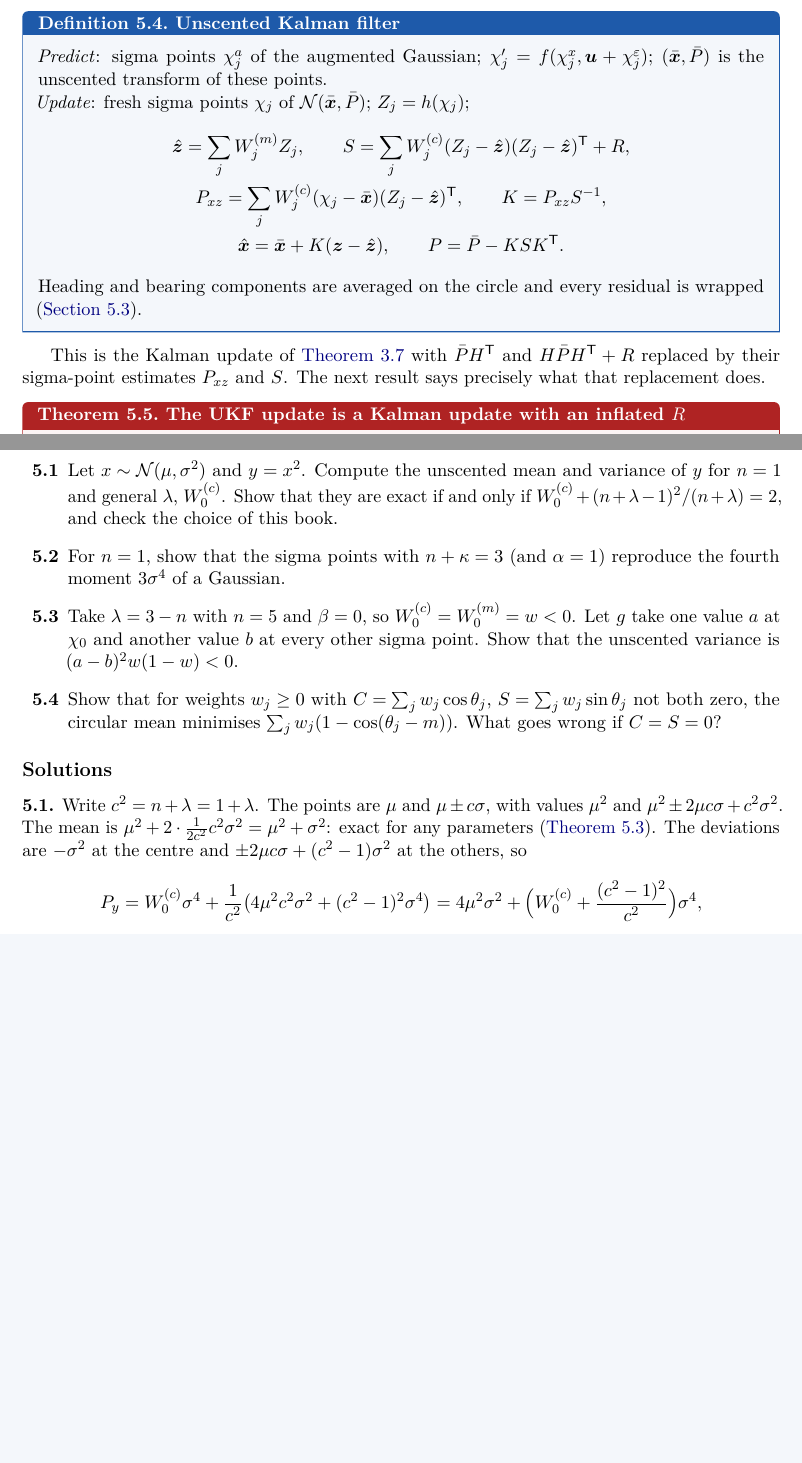
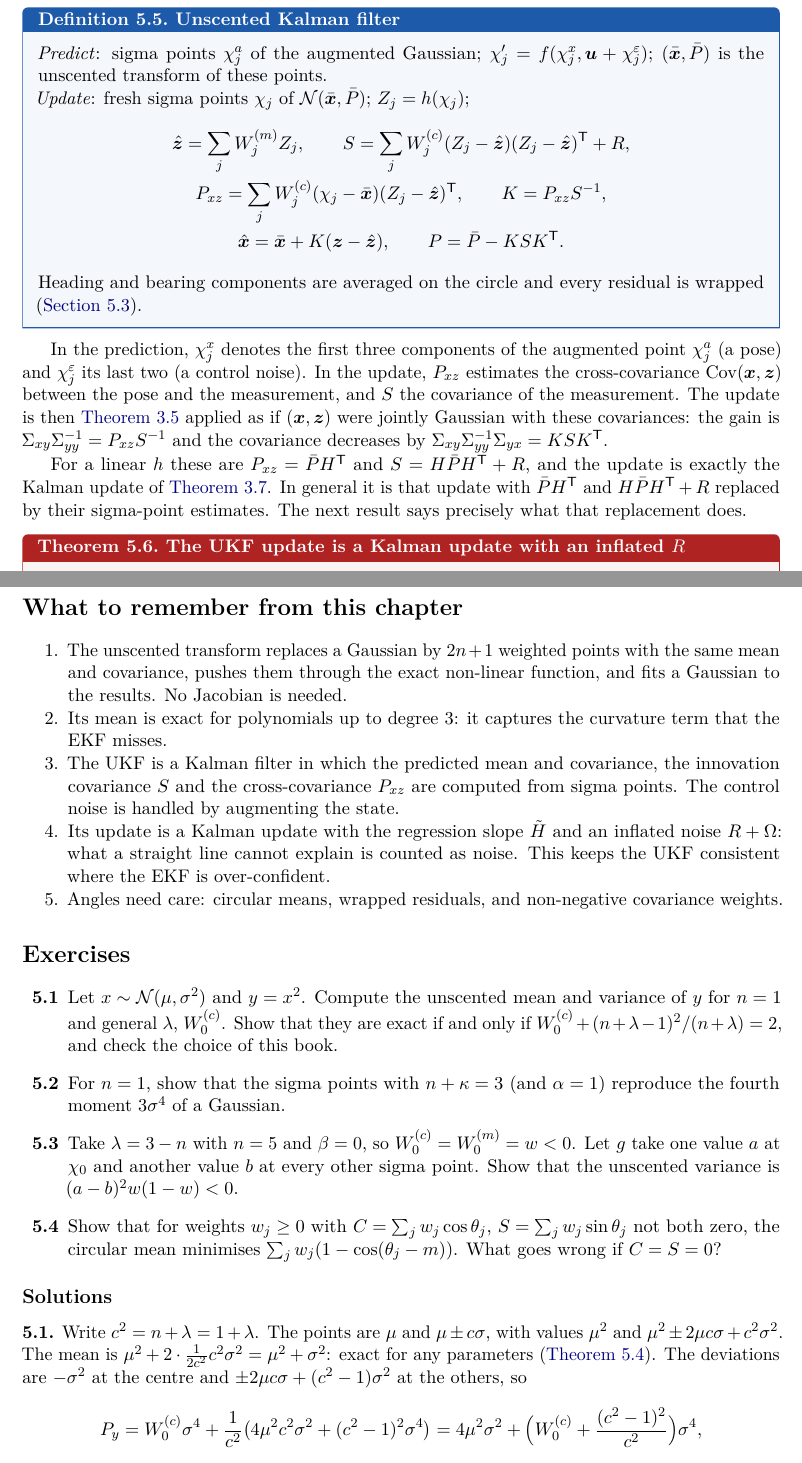
Before and after one commit to CL-BZH/Bayesian_Filters, a LaTeX thesis (book/main.tex, which reads book/chapters/05-ukf.tex): two parts of pages 48 and 51 of 74 before the commit and two parts of pages 49 and 52 of 75 after it, joined at a grey line, cut so that both start at the same text, the shorter picture padded with empty space. Compiled offline with pdfLaTeX.

Commit message:
Book: Chapter 5, one-dimensional motivation, worked cosine example, update explained as conditioning, chapter summary

```diff
--- a/book/chapters/05-ukf.tex
+++ b/book/chapters/05-ukf.tex
@@ -150,8 +184,19 @@ Heading and bearing components are averaged on the circle and every
 residual is wrapped (\cref{sec:circular}).
 \end{definition}
 
-This is the Kalman update of \cref{thm:kf} with $\bar PH\T$ and
-$H\bar PH\T+R$ replaced by their sigma-point estimates $P_{xz}$ and $S$.
+In the prediction, $\chi^x_j$ denotes the first three components of the
+augmented point $\chi^a_j$ (a pose) and $\chi^\varepsilon_j$ its last two
+(a control noise). In the update, $P_{xz}$ estimates the cross-covariance
+$\Cov(\x,\z)$ between the pose and the measurement, and $S$ the covariance
+of the measurement. The update is then \cref{thm:conditioning} applied as
+if $(\x,\z)$ were jointly Gaussian with these covariances: the gain is
+$\Sigma_{xy}\Sigma_{yy}^{-1}=P_{xz}S^{-1}$ and the covariance decreases by
+$\Sigma_{xy}\Sigma_{yy}^{-1}\Sigma_{yx}=KSK\T$.
+
+For a linear $h$ these are $P_{xz}=\bar PH\T$ and $S=H\bar PH\T+R$, and
+the update is exactly the Kalman update of \cref{thm:kf}. In general it is
+that update with $\bar PH\T$ and $H\bar PH\T+R$ replaced by their
+sigma-point estimates.
 The next result says precisely what that replacement does.
 
 \begin{theorem}{The UKF update is a Kalman update with an inflated $R$}{slr}
@@ -267,6 +312,28 @@ linearly in the state dimension, and each point needs one evaluation of
 the models; for the few-dimensional state of a mower this is negligible.
 \end{mower}
 
+\section*{What to remember from this chapter}
+\addcontentsline{toc}{section}{What to remember}
+
+\begin{enumerate}[nosep]
+  \item The unscented transform replaces a Gaussian by $2n+1$ weighted
+    points with the same mean and covariance, pushes them through the
+    exact non-linear function, and fits a Gaussian to the results. No
+    Jacobian is needed.
+  \item Its mean is exact for polynomials up to degree $3$: it captures
+    the curvature term that the EKF misses.
+  \item The UKF is a Kalman filter in which the predicted mean and
+    covariance, the innovation covariance $S$ and the cross-covariance
+    $P_{xz}$ are computed from sigma points. The control noise is handled
+    by augmenting the state.
+  \item Its update is a Kalman update with the regression slope $\tilde H$
+    and an inflated noise $R+\Omega$: what a straight line cannot explain
+    is counted as noise. This keeps the UKF consistent where the EKF is
+    over-confident.
+  \item Angles need care: circular means, wrapped residuals, and
+    non-negative covariance weights.
+\end{enumerate}
+
 \FloatBarrier
 \section*{Exercises}
 \addcontentsline{toc}{section}{Exercises}
```
Also changed, not shown: book/chapters/05-ukf.tex (44 more changed lines), 1 other file.
